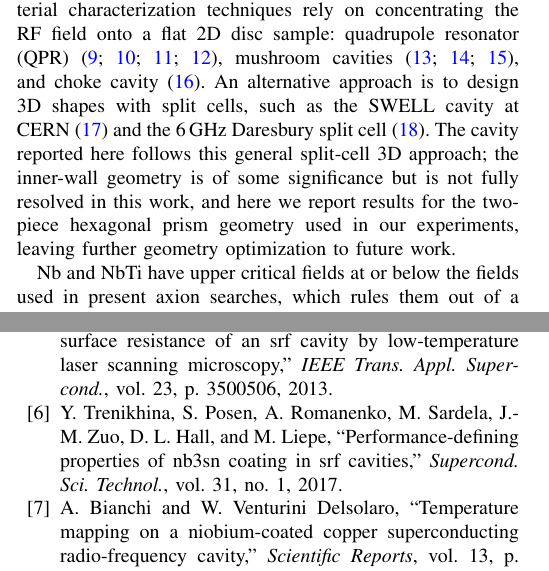
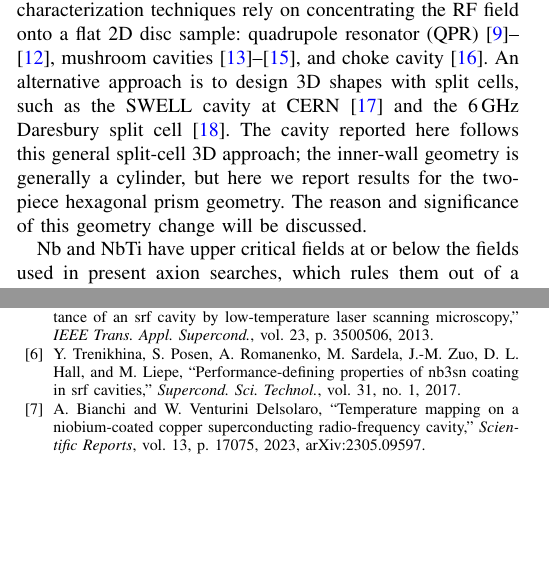
Before and after one commit to dreynater-sketch/ASC_2026, a LaTeX paper (main1.tex): two parts of the columns of pages 1 and 4 of 5, joined at a grey line, cut so that both start at the same text, the shorter picture padded with empty space. Compiled offline with pdfLaTeX.

Commit message:
Updates from Overleaf

```diff
--- a/main1.tex
+++ b/main1.tex
@@ -7,7 +7,6 @@
 \usepackage{subcaption}
 \usepackage{comment}
 \usepackage[utf8]{inputenc}
-\usepackage{natbib}
 \usepackage[colorlinks=true, allcolors=blue]{hyperref}
 \graphicspath{{images/}}
 
@@ -35,9 +34,10 @@ Niobium thin films, superconducting cavities, quality factor, surface resistance
 
 \section{Introduction}
 Developing next-generation superconducting radio-frequency (SRF) cavities beyond high-purity Nb for higher-temperature $\sim$4 K operations increasingly depends on engineered surfaces and thin-film superconductors that can exceed the performance and cost limits of conventional bulk niobium~\cite{valenteFelicianoReview2016}. Candidate technologies include Nb$_3$Sn on Cu, Nb/Cu, multilayer superconducting structures, and other high-$T_c$ or high-superheating-field materials~\cite{valenteFelicianoReview2016, posen2023HighQ}. Because many of these materials cannot be fabricated as bulk cavities, thin-film deposition onto Nb or Cu substrates offers an attractive pathway to higher operating temperatures, reduces cryogenic demand, and potentially improves RF performance.
+
 A fundamental bottleneck, however, is how quickly researchers can evaluate candidate materials and deposition processes under realistic RF conditions. Thin-film development for SRF cavities involves a large, multidimensional processing space, including deposition technique, substrate condition, deposition temperature, film thickness, composition, microstructure, interface quality, heat treatment, surface processing, and, importantly, deposition on 3D cavity shapes. Conventional material characterization techniques such as XRD, SEM, transport measurements, magnetometry, and DC susceptibility provide essential superconducting material information but cannot directly determine the RF surface resistance $R_{s}$, field-dependent losses, or RF-induced degradation that ultimately governs SRF cavity performance.  Consequently, RF testing remains an indispensable bridge between materials development and cavity implementation.
 
-No direct method exists to evaluate structure-processing-performance relationships for SRF surfaces and thin films. Significant efforts in thermometry and destructive post-test coupon cutting from problem areas are state-of-the-art techniques to bridge defects to SRF performance~\cite{knobloch1995thermometry, trenikhinaSRF2013, ciovatiAnlageGurevich2013, posenTrenikhina2017NbSnPerformance, bianchiVenturiniDelsolaro2023, geCooley2011Replica}. Sample-based RF systems, particularly cavity-based systems, are needed to address this problem by exposing relatively small material samples to RF magnetic fields ($B_{RF}$), enabling measurements of $R_s(T, B_{RF}, f)$. Current SRF thin-film material characterization techniques rely on concentrating the RF field onto a flat 2D disc sample: quadrupole resonator (QPR)~\cite{del2018redesign, monroy2019design,ge2026design,zhao2026multiphysics}, mushroom cavities~\cite{nantista2005test,xie2013development,maniscalco2016new}, and choke cavity~\cite{seal2024high}. An alternative approach is to design 3D shapes with split cells, such as the SWELL cavity at CERN~\cite{peaugerSWELL2022} and the 6\,GHz Daresbury split cell~\cite{leicesterSplit6GHz2023}. The cavity reported here follows this general split-cell 3D approach; the inner-wall geometry is of some significance but is not fully resolved in this work, and here we report results for the two-piece hexagonal prism geometry used in our experiments, leaving further geometry optimization to future work.
+No direct method exists to evaluate structure-processing-performance relationships for SRF surfaces and thin films. Significant efforts in thermometry and destructive post-test coupon cutting from problem areas are state-of-the-art techniques to bridge defects to SRF performance~\cite{knobloch1995thermometry, trenikhinaSRF2013, ciovatiAnlageGurevich2013, posenTrenikhina2017NbSnPerformance, bianchiVenturiniDelsolaro2023, geCooley2011Replica}. Sample-based RF systems, particularly cavity-based systems, are needed to address this problem by exposing relatively small material samples to RF magnetic fields ($B_{RF}$), enabling measurements of $R_s(T, B_{RF}, f)$. Current SRF thin-film material characterization techniques rely on concentrating the RF field onto a flat 2D disc sample: quadrupole resonator (QPR)~\cite{del2018redesign, monroy2019design,ge2026design,zhao2026multiphysics}, mushroom cavities~\cite{nantista2005test,xie2013development,maniscalco2016new}, and choke cavity~\cite{seal2024high}. An alternative approach is to design 3D shapes with split cells, such as the SWELL cavity at CERN~\cite{peaugerSWELL2022} and the 6\,GHz Daresbury split cell~\cite{leicesterSplit6GHz2023}. The cavity reported here follows this general split-cell 3D approach; the inner-wall geometry is generally a cylinder, but here we report results for the two-piece hexagonal prism geometry. The reason and significance of this geometry change will be discussed.
 
 Nb and NbTi have upper critical fields at or below the fields used in present axion searches, which rules them out of a high-field haloscope on physics grounds alone~\cite{gurevichUseNotUse2011}. Nb$_3$Sn, with $T_c \approx \SI{18.3}{\kelvin}$ and $H_{c2}\approx\SI{30}{\tesla}$, is a leading high-field candidate. The standard route, vapor diffusion of Sn into bulk Nb, gives the highest quality factors reported to date~\cite{posenNb3SnSuperconductingRadiofrequency2017}, but is not compatible with a copper substrate; routes under active development on copper instead include Sn-bronze diffusion~\cite{withanageRapidNbSn2021}, stoichiometric-target magnetron sputtering~\cite{fonnesuRecipeOptimizationSRF2025}, and Nb/Sn co-sputtering~\cite{sayeedFabricationSuperconductingNb3Sn2023}. Complex multilayer Nb$_3$Sn films were prepared but had quality factors that were too low ($< 10^5$) at zero magnetic field. So before committing to a more complex film chemistry, a sputtered Ta/Nb bilayer on the same copper cavity body serves as a control experiment: because Nb is a well-characterized single-element film, its measured performance isolates how much of the achievable $Q$ is already set by the copper substrate, the cavity seam, and the deposition system with a simpler number of dependent variables. This paper reports control measurements on the Cu cavity, and the fabrication and RF characterization of a Ta/Nb-coated two-piece copper cavity, benchmarked against the same body's measured and simulated bare-copper performance and against the BCS-limited surface resistance of niobium.
 
```
Also changed, not shown: latexmkrc.
